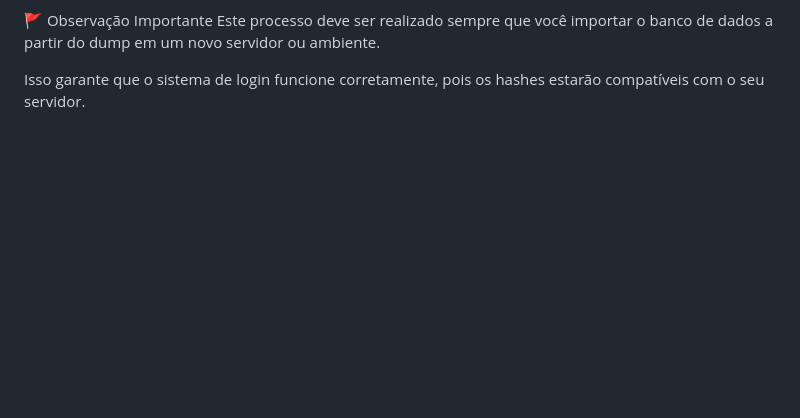
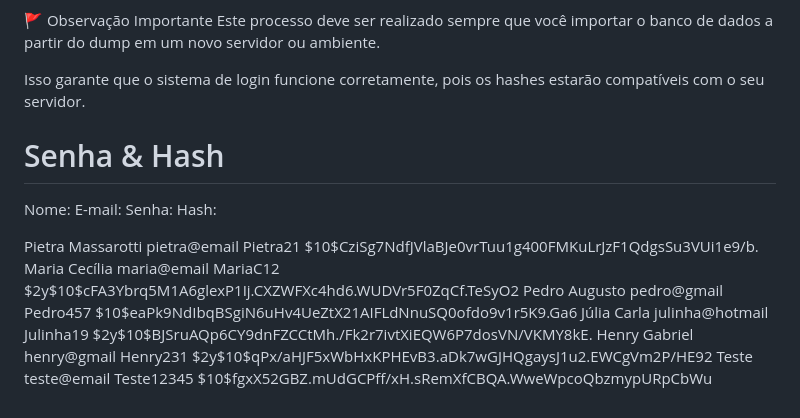
Before and after one commit to mimistudies90/Cadastro_2, a Markdown page: README.md, the part around the change. Drawn GitHub-style; blank space fills up the shorter version.

```diff
--- a/README.md
+++ b/README.md
@@ -112,3 +112,14 @@ Após finalizar o processo, é altamente recomendado:
 Este processo deve ser realizado sempre que você importar o banco de dados a partir do dump em um novo servidor ou ambiente.
 
 Isso garante que o sistema de login funcione corretamente, pois os hashes estarão compatíveis com o seu servidor.
+
+# Senha & Hash
+
+Nome:			E-mail: 		Senha: 		Hash:
+
+Pietra Massarotti	pietra@email 		Pietra21 	$10$CziSg7NdfJVlaBJe0vrTuu1g400FMKuLrJzF1QdgsSu3VUi1e9/b.
+Maria Cecília		maria@email 		MariaC12 	$2y$10$cFA3Ybrq5M1A6glexP1Ij.CXZWFXc4hd6.WUDVr5F0ZqCf.TeSyO2
+Pedro Augusto 		pedro@gmail 		Pedro457 	$10$eaPk9NdIbqBSgiN6uHv4UeZtX21AIFLdNnuSQ0ofdo9v1r5K9.Ga6
+Júlia Carla 		julinha@hotmail 	Julinha19 	$2y$10$BJSruAQp6CY9dnFZCCtMh./Fk2r7ivtXiEQW6P7dosVN/VKMY8kE.
+Henry Gabriel 		henry@gmail 		Henry231 	$2y$10$qPx/aHJF5xWbHxKPHEvB3.aDk7wGJHQgaysJ1u2.EWCgVm2P/HE92
+Teste 			    teste@email 		Teste12345 	$10$fgxX52GBZ.mUdGCPff/xH.sRemXfCBQA.WweWpcoQbzmypURpCbWu
```
